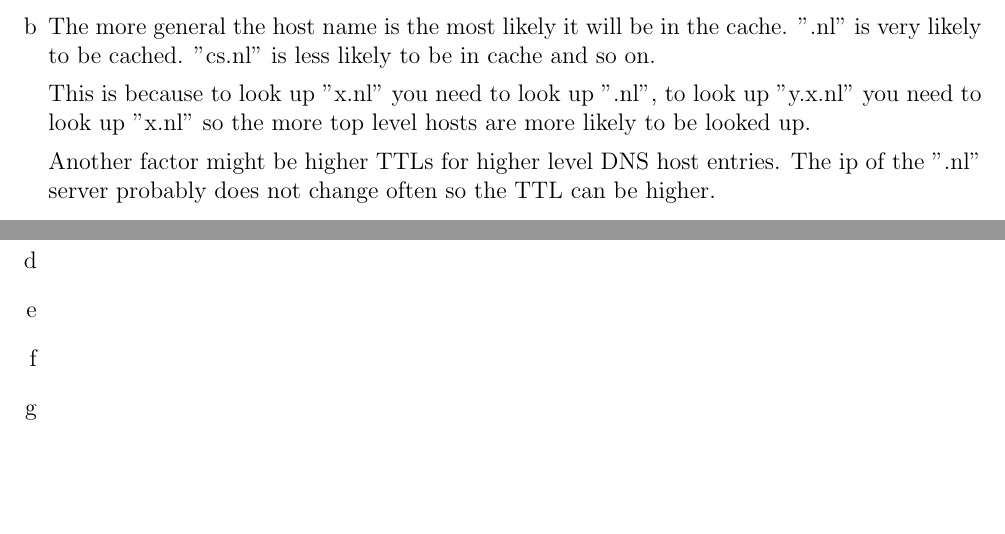
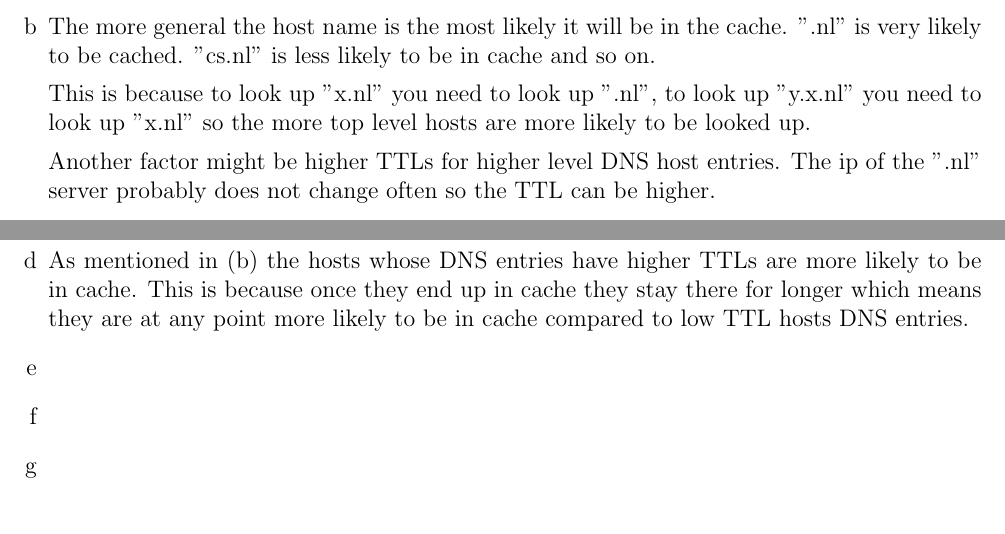
Before and after one commit to NetwerkenEnGedistribueerdeSystemen/NWI-IBC021_assignment2, a LaTeX document (answers/s4549775.tex): two parts of pages 4 and 5 of 5, joined at a grey line, cut so that both start at the same text, the shorter picture padded with empty space. Compiled offline with pdfLaTeX.

Commit message:
Answer 3d.

```diff
--- a/answers/s4549775.tex
+++ b/answers/s4549775.tex
@@ -196,6 +196,8 @@ The request just asks for "cs.ru.nl". The answer contains the following domains
 
 	\item %c
 	\item %d
+	As mentioned in (b) the hosts whose DNS entries have higher TTLs are more likely to be in cache. This is because once they end up in cache they stay there for longer which means they are at any point more likely to be in cache compared to low TTL hosts DNS entries.
+
 	\item %e
 	\item %f
 	\item %g
```
